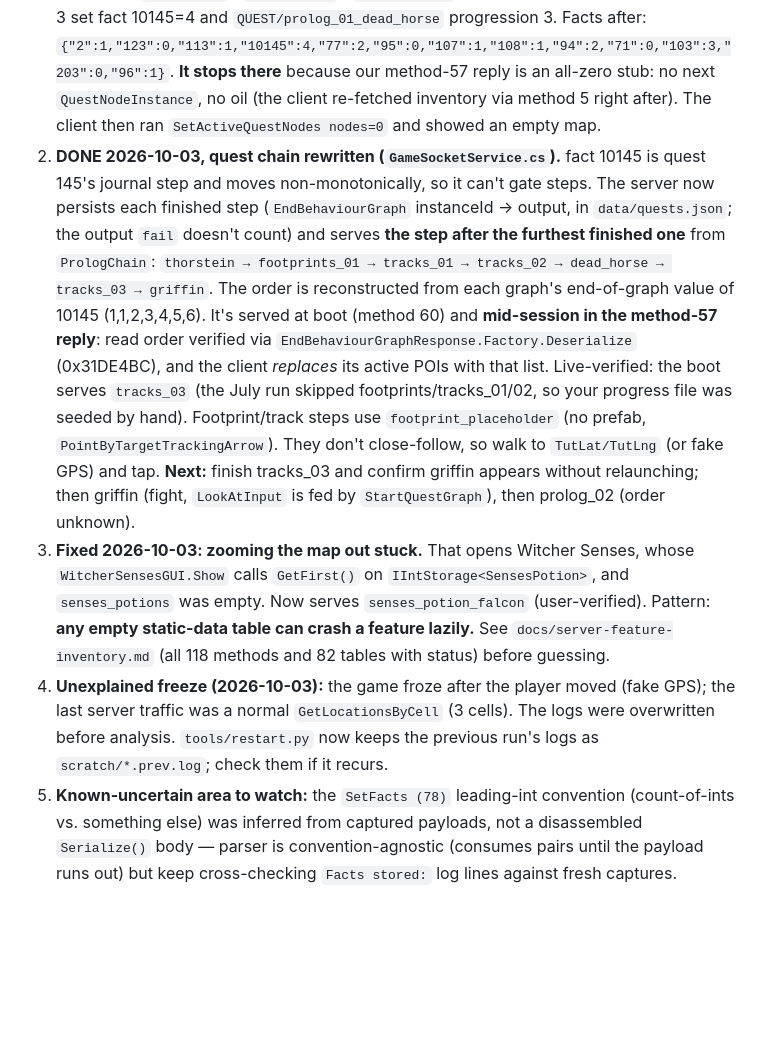
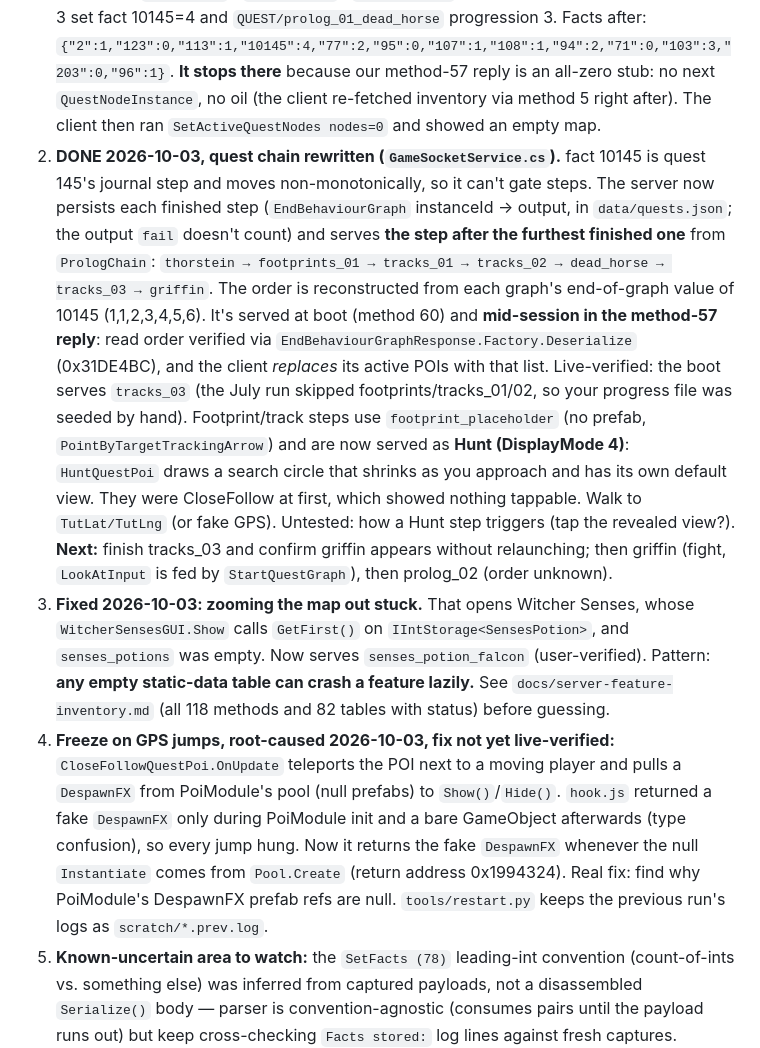
Before and after one commit to NatusAnima/Witcher-Monster-Slayer-Revival-Project, a Markdown page: HANDOFF.md, the part around the change. Drawn GitHub-style; blank space fills up the shorter version.

Commit message:
docs: Record GPS-jump freeze root cause and quest POI display modes

```diff
--- a/HANDOFF.md
+++ b/HANDOFF.md
@@ -28,9 +28,9 @@ We are working to map out the API requests the client sends when navigating the
 
 ## Immediate Next Steps (Blockers)
 1. **dead_horse COMPLETED live (2026-10-03, played by the user).** Timeline from `scratch/frida.log`, in the graph's designed order: quest graph (102 nodes) → investigation scene (43 nodes, clue taps → `SetFacts`) → fade-out → fight graph (41 nodes, `PrepareFightNode`/`FightNode`, about 15 s) → fight-end effects → Thorstein dialog runner + dialog (`prolog_02.asset`, where he hands over an oil) → fade-out/in → `EndBehaviourGraph instanceId=5124756197357912298 output='2ghouls_left'`. The graph has 3 endings (`dead_horse` / `1ghoul_left` / `2ghouls_left`, tracked in fact 94 = ghouls left). All 3 set fact 10145=4 and `QUEST/prolog_01_dead_horse` progression 3. Facts after: `{"2":1,"123":0,"113":1,"10145":4,"77":2,"95":0,"107":1,"108":1,"94":2,"71":0,"103":3,"203":0,"96":1}`. **It stops there** because our method-57 reply is an all-zero stub: no next `QuestNodeInstance`, no oil (the client re-fetched inventory via method 5 right after). The client then ran `SetActiveQuestNodes nodes=0` and showed an empty map.
-2. **DONE 2026-10-03, quest chain rewritten (`GameSocketService.cs`).** fact 10145 is quest 145's journal step and moves non-monotonically, so it can't gate steps. The server now persists each finished step (`EndBehaviourGraph` instanceId → output, in `data/quests.json`; the output `fail` doesn't count) and serves **the step after the furthest finished one** from `PrologChain`: `thorstein → footprints_01 → tracks_01 → tracks_02 → dead_horse → tracks_03 → griffin`. The order is reconstructed from each graph's end-of-graph value of 10145 (1,1,2,3,4,5,6). It's served at boot (method 60) and **mid-session in the method-57 reply**: read order verified via `EndBehaviourGraphResponse.Factory.Deserialize` (0x31DE4BC), and the client *replaces* its active POIs with that list. Live-verified: the boot serves `tracks_03` (the July run skipped footprints/tracks_01/02, so your progress file was seeded by hand). Footprint/track steps use `footprint_placeholder` (no prefab, `PointByTargetTrackingArrow`). They don't close-follow, so walk to `TutLat/TutLng` (or fake GPS) and tap. **Next:** finish tracks_03 and confirm griffin appears without relaunching; then griffin (fight, `LookAtInput` is fed by `StartQuestGraph`), then prolog_02 (order unknown).
+2. **DONE 2026-10-03, quest chain rewritten (`GameSocketService.cs`).** fact 10145 is quest 145's journal step and moves non-monotonically, so it can't gate steps. The server now persists each finished step (`EndBehaviourGraph` instanceId → output, in `data/quests.json`; the output `fail` doesn't count) and serves **the step after the furthest finished one** from `PrologChain`: `thorstein → footprints_01 → tracks_01 → tracks_02 → dead_horse → tracks_03 → griffin`. The order is reconstructed from each graph's end-of-graph value of 10145 (1,1,2,3,4,5,6). It's served at boot (method 60) and **mid-session in the method-57 reply**: read order verified via `EndBehaviourGraphResponse.Factory.Deserialize` (0x31DE4BC), and the client *replaces* its active POIs with that list. Live-verified: the boot serves `tracks_03` (the July run skipped footprints/tracks_01/02, so your progress file was seeded by hand). Footprint/track steps use `footprint_placeholder` (no prefab, `PointByTargetTrackingArrow`) and are now served as **Hunt (DisplayMode 4)**: `HuntQuestPoi` draws a search circle that shrinks as you approach and has its own default view. They were CloseFollow at first, which showed nothing tappable. Walk to `TutLat/TutLng` (or fake GPS). Untested: how a Hunt step triggers (tap the revealed view?). **Next:** finish tracks_03 and confirm griffin appears without relaunching; then griffin (fight, `LookAtInput` is fed by `StartQuestGraph`), then prolog_02 (order unknown).
 3. **Fixed 2026-10-03: zooming the map out stuck.** That opens Witcher Senses, whose `WitcherSensesGUI.Show` calls `GetFirst()` on `IIntStorage<SensesPotion>`, and `senses_potions` was empty. Now serves `senses_potion_falcon` (user-verified). Pattern: **any empty static-data table can crash a feature lazily.** See `docs/server-feature-inventory.md` (all 118 methods and 82 tables with status) before guessing.
-4. **Unexplained freeze (2026-10-03):** the game froze after the player moved (fake GPS); the last server traffic was a normal `GetLocationsByCell` (3 cells). The logs were overwritten before analysis. `tools/restart.py` now keeps the previous run's logs as `scratch/*.prev.log`; check them if it recurs.
+4. **Freeze on GPS jumps, root-caused 2026-10-03, fix not yet live-verified:** `CloseFollowQuestPoi.OnUpdate` teleports the POI next to a moving player and pulls a `DespawnFX` from PoiModule's pool (null prefabs) to `Show()`/`Hide()`. `hook.js` returned a fake `DespawnFX` only during PoiModule init and a bare GameObject afterwards (type confusion), so every jump hung. Now it returns the fake `DespawnFX` whenever the null `Instantiate` comes from `Pool.Create` (return address 0x1994324). Real fix: find why PoiModule's DespawnFX prefab refs are null. `tools/restart.py` keeps the previous run's logs as `scratch/*.prev.log`.
 5. **Known-uncertain area to watch:** the `SetFacts (78)` leading-int convention (count-of-ints vs. something else) was inferred from captured payloads, not a disassembled `Serialize()` body — parser is convention-agnostic (consumes pairs until the payload runs out) but keep cross-checking `Facts stored:` log lines against fresh captures.
 6. **"Cannot access a disposed object" / `mono-io-layer-error (111)` reconnect-loop noise:** recurring every ~6-7s throughout every session (correlated with `ThreadedClient` socket teardown/reopen). Confirmed **cosmetic/non-blocking** on 2026-07-10 — boot reaches 200/200 and quest clicks work fine despite it firing continuously in the background. Leave deprioritized.
 7. **Before starting any live session, verify the ACTUAL `WitcherRevival.Server` process is running** — `Get-NetTCPConnection -LocalPort 4253` should show it LISTENing, and `scratch/server.log` should be growing. On 2026-07-10 two unrelated `dotnet run --project WebApi/Client` processes from a different project were mistaken for it, and 20+ minutes were lost debugging a client-side "Server connection timed out" that was actually just "nothing is listening on 4253."
```
Also changed, not shown: docs/server-feature-inventory.md (+1 -1 lines).
